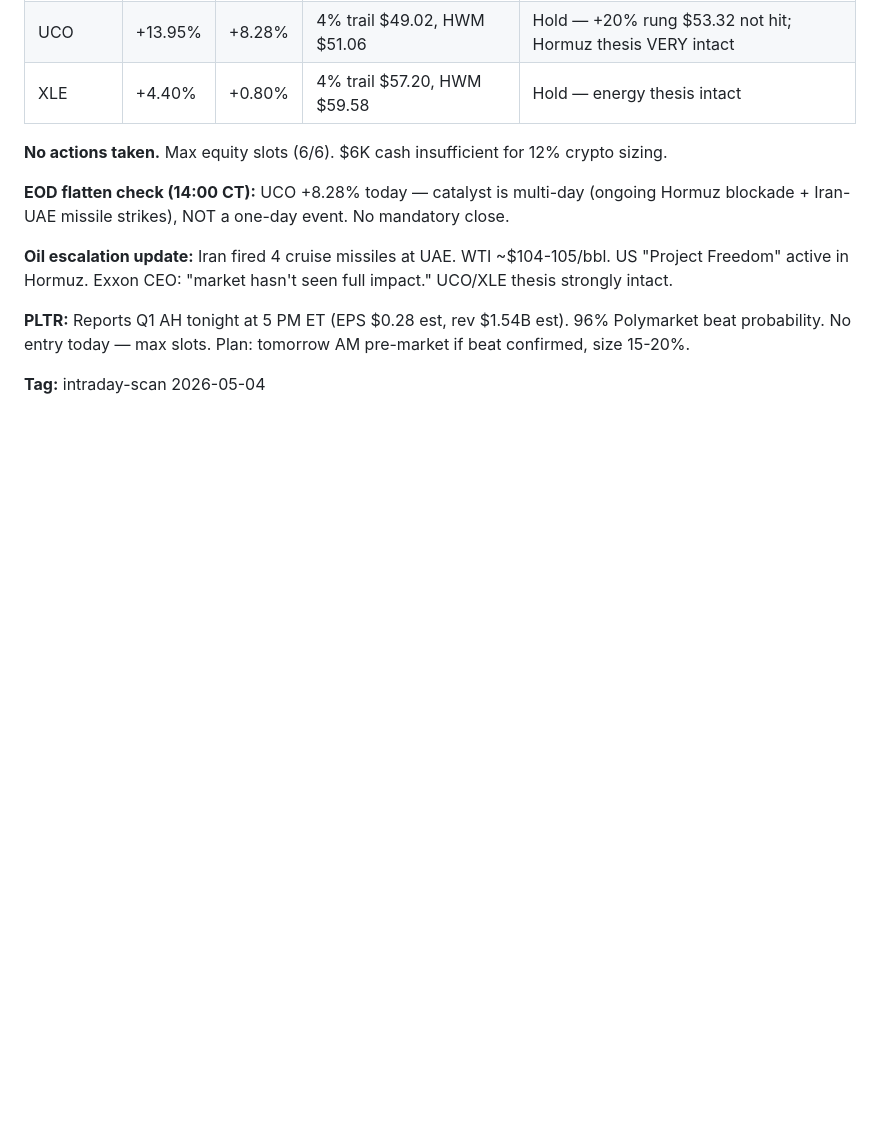
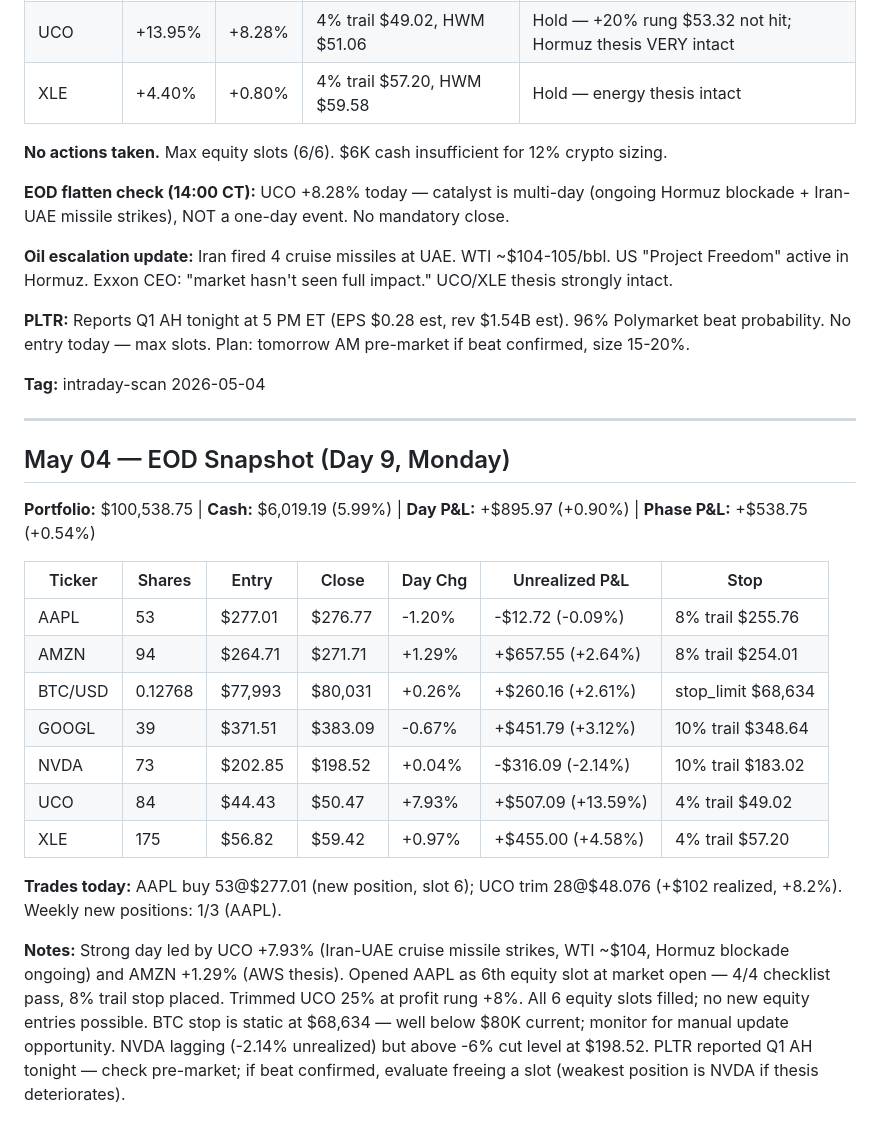
Before and after one commit to lawsonisthebest/trading-bot-routines, a Markdown page: memory/TRADE-LOG.md, the part around the change. GitHub-like rendering; blank space fills up the shorter version.

Commit message:
EOD snapshot 2026-05-04

```diff
--- a/memory/TRADE-LOG.md
+++ b/memory/TRADE-LOG.md
@@ -419,3 +419,23 @@ No positions yet. Bot launches tomorrow.
 **PLTR:** Reports Q1 AH tonight at 5 PM ET (EPS $0.28 est, rev $1.54B est). 96% Polymarket beat probability. No entry today — max slots. Plan: tomorrow AM pre-market if beat confirmed, size 15-20%.
 
 **Tag:** intraday-scan 2026-05-04
+
+---
+
+## May 04 — EOD Snapshot (Day 9, Monday)
+
+**Portfolio:** $100,538.75 | **Cash:** $6,019.19 (5.99%) | **Day P&L:** +$895.97 (+0.90%) | **Phase P&L:** +$538.75 (+0.54%)
+
+| Ticker  | Shares  | Entry     | Close     | Day Chg | Unrealized P&L       | Stop                    |
+|---------|---------|-----------|-----------|---------|----------------------|-------------------------|
+| AAPL    | 53      | $277.01   | $276.77   | -1.20%  | -$12.72 (-0.09%)     | 8% trail $255.76        |
+| AMZN    | 94      | $264.71   | $271.71   | +1.29%  | +$657.55 (+2.64%)    | 8% trail $254.01        |
+| BTC/USD | 0.12768 | $77,993   | $80,031   | +0.26%  | +$260.16 (+2.61%)    | stop_limit $68,634      |
+| GOOGL   | 39      | $371.51   | $383.09   | -0.67%  | +$451.79 (+3.12%)    | 10% trail $348.64       |
+| NVDA    | 73      | $202.85   | $198.52   | +0.04%  | -$316.09 (-2.14%)    | 10% trail $183.02       |
+| UCO     | 84      | $44.43    | $50.47    | +7.93%  | +$507.09 (+13.59%)   | 4% trail $49.02         |
+| XLE     | 175     | $56.82    | $59.42    | +0.97%  | +$455.00 (+4.58%)    | 4% trail $57.20         |
+
+**Trades today:** AAPL buy 53@$277.01 (new position, slot 6); UCO trim 28@$48.076 (+$102 realized, +8.2%). Weekly new positions: 1/3 (AAPL).
+
+**Notes:** Strong day led by UCO +7.93% (Iran-UAE cruise missile strikes, WTI ~$104, Hormuz blockade ongoing) and AMZN +1.29% (AWS thesis). Opened AAPL as 6th equity slot at market open — 4/4 checklist pass, 8% trail stop placed. Trimmed UCO 25% at profit rung +8%. All 6 equity slots filled; no new equity entries possible. BTC stop is static at $68,634 — well below $80K current; monitor for manual update opportunity. NVDA lagging (-2.14% unrealized) but above -6% cut level at $198.52. PLTR reported Q1 AH tonight — check pre-market; if beat confirmed, evaluate freeing a slot (weakest position is NVDA if thesis deteriorates).
```
